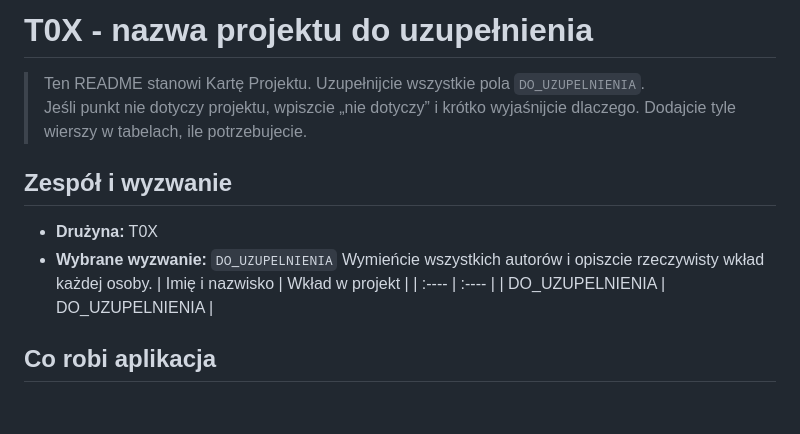
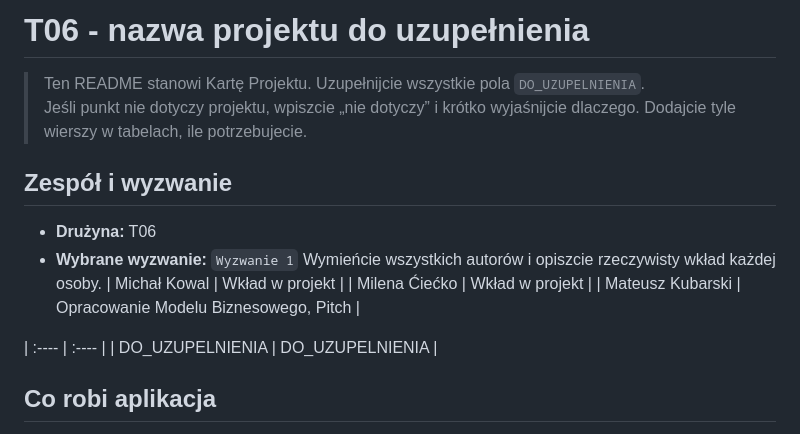
Before and after one commit to michukow/maturalni, a Markdown page: README.md, the part around the change. GitHub-like rendering; blank space fills up the shorter version.

```diff
--- a/README.md
+++ b/README.md
@@ -1,11 +1,14 @@
-# T0X \- nazwa projektu do uzupełnienia
+# T06 \- nazwa projektu do uzupełnienia
 > Ten README stanowi Kartę Projektu. Uzupełnijcie wszystkie pola `DO_UZUPELNIENIA`.&nbsp;
 > Jeśli punkt nie dotyczy projektu, wpiszcie „nie dotyczy” i krótko wyjaśnijcie dlaczego. Dodajcie tyle wierszy w tabelach, ile potrzebujecie.
 ## Zespół i wyzwanie
-- **Drużyna:** T0X
-- **Wybrane wyzwanie:** `DO_UZUPELNIENIA`
+- **Drużyna:** T06
+- **Wybrane wyzwanie:** `Wyzwanie 1`
 Wymieńcie wszystkich autorów i opiszcie rzeczywisty wkład każdej osoby.
-| Imię i nazwisko | Wkład w projekt |
+| Michał Kowal | Wkład w projekt |
+| Milena Ćiećko | Wkład w projekt |
+| Mateusz Kubarski | Opracowanie Modelu Biznesowego, Pitch |
+
 | :---- | :---- |
 | DO\_UZUPELNIENIA | DO\_UZUPELNIENIA |
 ## Co robi aplikacja
```
